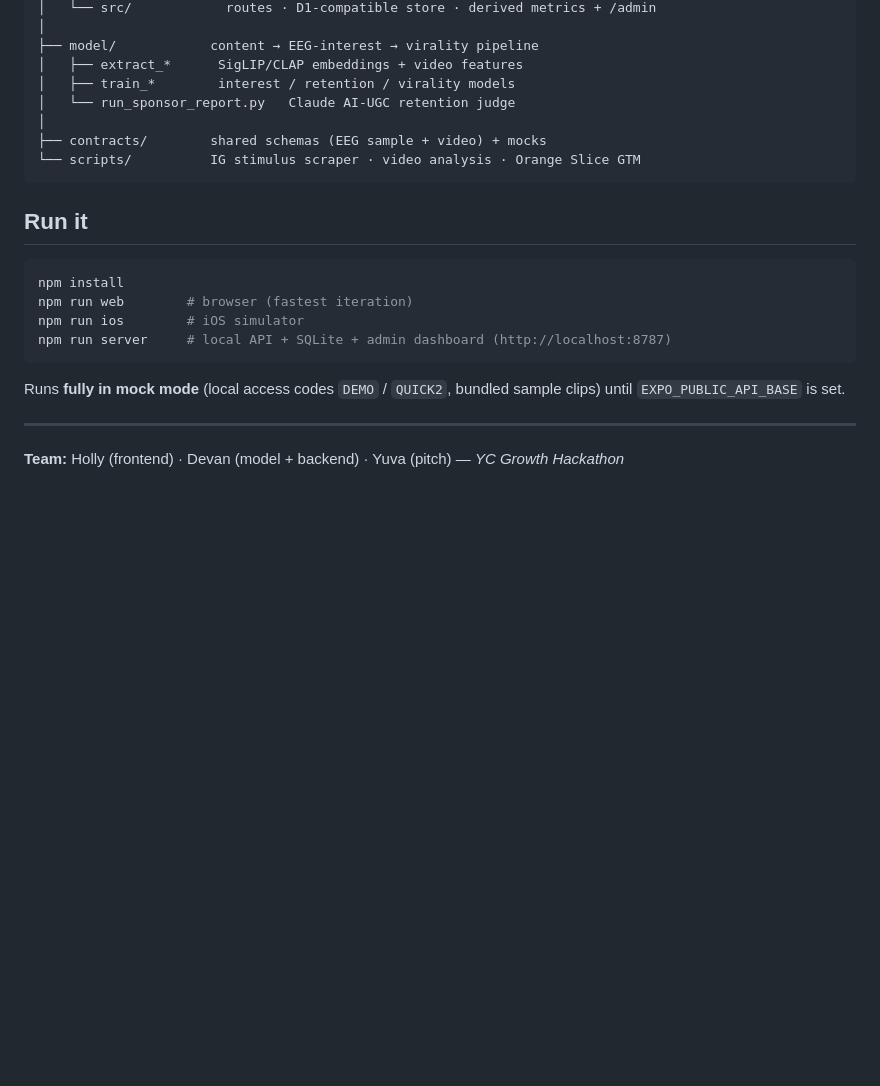
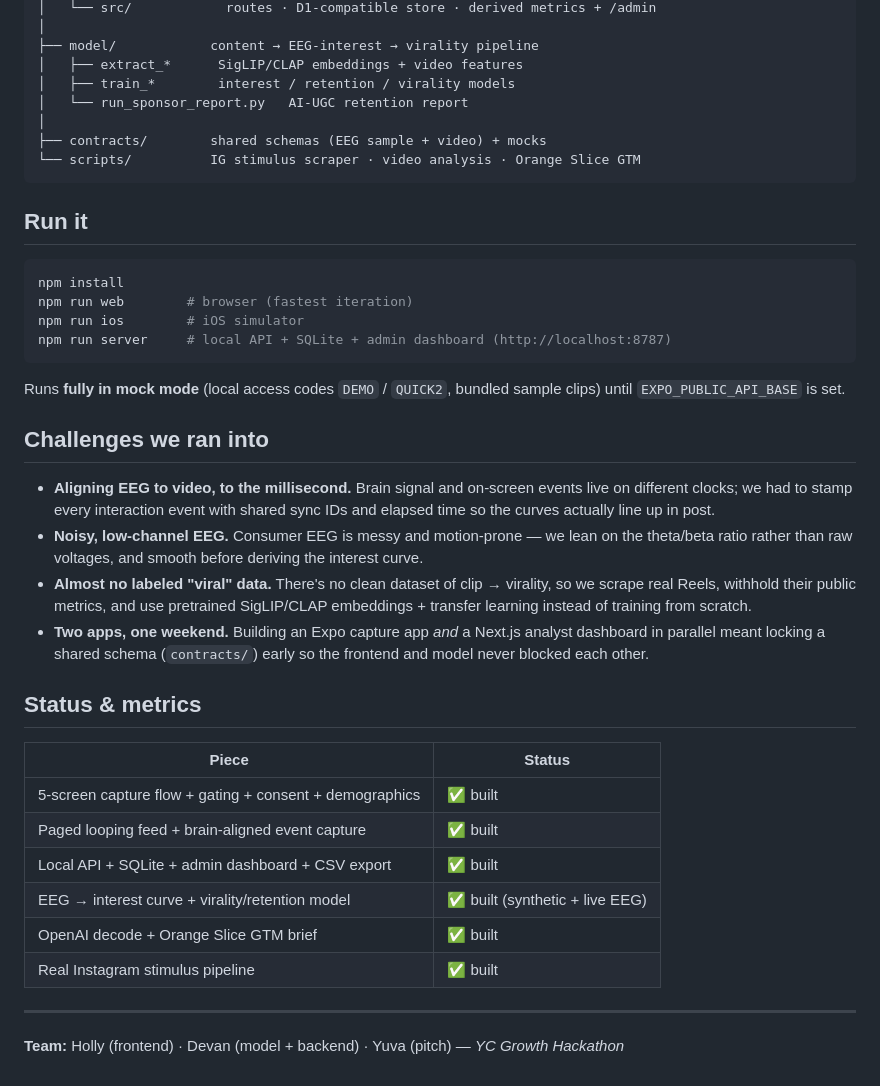
Before and after one commit to tangxiya-star/wavelength, a Markdown page: README.md, the part around one of its changes. Rendered like a GitHub page; blank space fills up the shorter version.

```diff
--- a/README.md
+++ b/README.md
@@ -63,7 +96,7 @@ wavelength/
 ├── model/            content → EEG-interest → virality pipeline
 │   ├── extract_*      SigLIP/CLAP embeddings + video features
 │   ├── train_*        interest / retention / virality models
-│   └── run_sponsor_report.py   Claude AI-UGC retention judge
+│   └── run_sponsor_report.py   AI-UGC retention report
 │
 ├── contracts/        shared schemas (EEG sample + video) + mocks
 └── scripts/          IG stimulus scraper · video analysis · Orange Slice GTM
@@ -80,6 +113,27 @@ npm run server     # local API + SQLite + admin dashboard (http://localhost:8787
 
 Runs **fully in mock mode** (local access codes `DEMO` / `QUICK2`, bundled sample clips) until `EXPO_PUBLIC_API_BASE` is set.
 
+## Challenges we ran into
+
+- **Aligning EEG to video, to the millisecond.** Brain signal and on-screen events live on different clocks; we had to stamp every interaction event with shared sync IDs and elapsed time so the curves actually line up in post.
+- **Noisy, low-channel EEG.** Consumer EEG is messy and motion-prone — we lean on the theta/beta ratio rather than raw voltages, and smooth before deriving the interest curve.
+- **Almost no labeled "viral" data.** There's no clean dataset of clip → virality, so we scrape real Reels, withhold their public metrics, and use pretrained SigLIP/CLAP embeddings + transfer learning instead of training from scratch.
+- **Two apps, one weekend.** Building an Expo capture app *and* a Next.js analyst dashboard in parallel meant locking a shared schema (`contracts/`) early so the frontend and model never blocked each other.
+
+## Status & metrics
+
+<!-- TODO: drop in real session counts / model numbers here before judging, e.g.
+     "Collected N sessions across M participants · model predicts interest with R² = …" -->
+
+| Piece | Status |
+|---|---|
+| 5-screen capture flow + gating + consent + demographics | ✅ built |
+| Paged looping feed + brain-aligned event capture | ✅ built |
+| Local API + SQLite + admin dashboard + CSV export | ✅ built |
+| EEG → interest curve + virality/retention model | ✅ built (synthetic + live EEG) |
+| OpenAI decode + Orange Slice GTM brief | ✅ built |
+| Real Instagram stimulus pipeline | ✅ built |
+
 ---
 
 **Team:** Holly (frontend) · Devan (model + backend) · Yuva (pitch) — *YC Growth Hackathon*
```
Also changed, not shown: other parts of README.md (+34 -1 lines).
